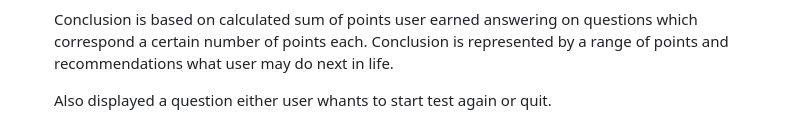
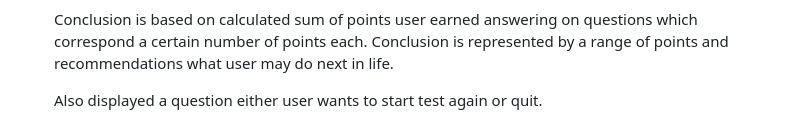
Before and after one commit to dimmando/diabetes, a Markdown page: README.md, the part around the change. GitHub-like rendering.

Commit message:
Correct last language error in description of README

```diff
--- a/README.md
+++ b/README.md
@@ -116,7 +116,7 @@ Diabetes type 2 risk calculator can be accessed by this [link](https://diabet-50
 
    Conclusion is based on calculated sum of points user earned answering on questions which correspond a certain number of points each. Conclusion is represented by a range of points and recommendations what user may do next in life.
 
-   Also displayed a question either user whants to start test again or quit.
+   Also displayed a question either user wants to start test again or quit.
 
 ![Conclusion](documentation/conclusion.png)
 
```
